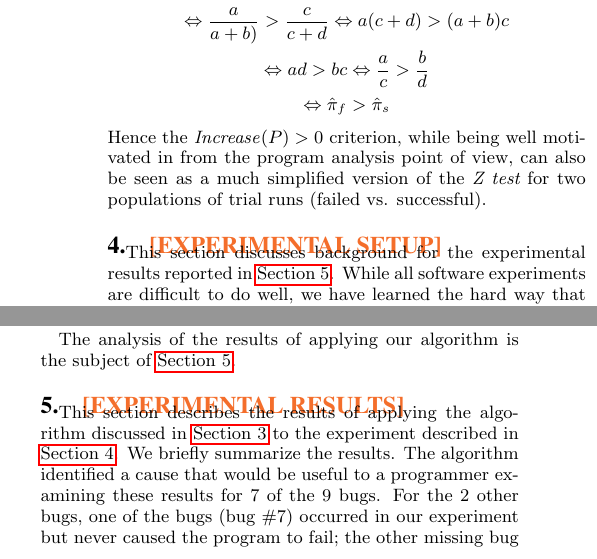
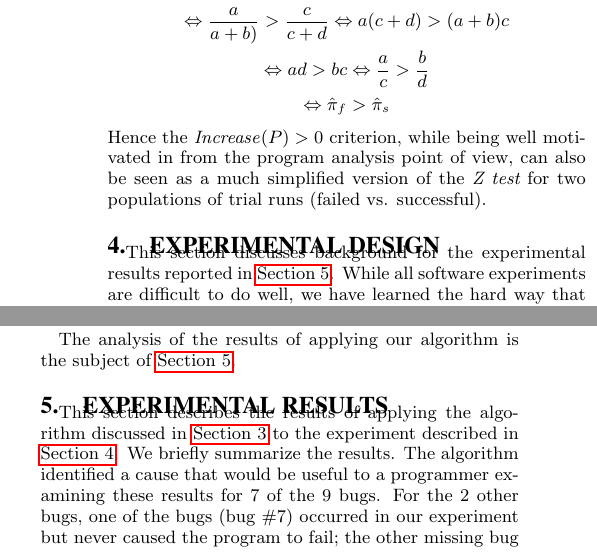
Before and after one commit to liblit/cbiexp, a LaTeX paper (pldi-2004/master.tex): two parts of the columns of pages 5 and 6 of 9, joined at a grey line, cut so that both start at the same text. Compiled offline with pdfLaTeX.

Commit message:
Rename "Experimental Setup" section as "Experimental Design".  The later sounds more like something we actually planned out. Remove placeholder around section title "Experimental Results". Sounds fine to me.

```diff
--- a/pldi-2004/master.tex
+++ b/pldi-2004/master.tex
@@ -328,11 +328,11 @@ only the final state of the program at the point of failure.
 \label{sec:algorithm}
 \input{alg}
 
-\section{\placeholder{Experimental Setup}}
+\section{Experimental Design}
 \label{sec:experiments:setup}
 \input{setup}
 
-\section{\placeholder{Experimental Results}}
+\section{Experimental Results}
 \label{sec:experiments:results}
 \input{experiments}
 
```
